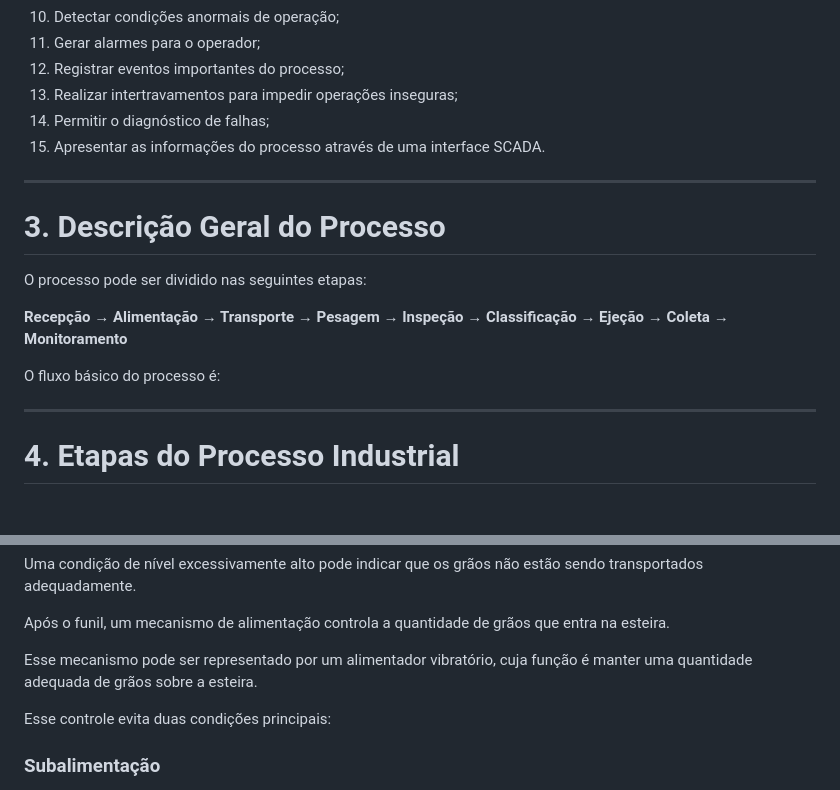
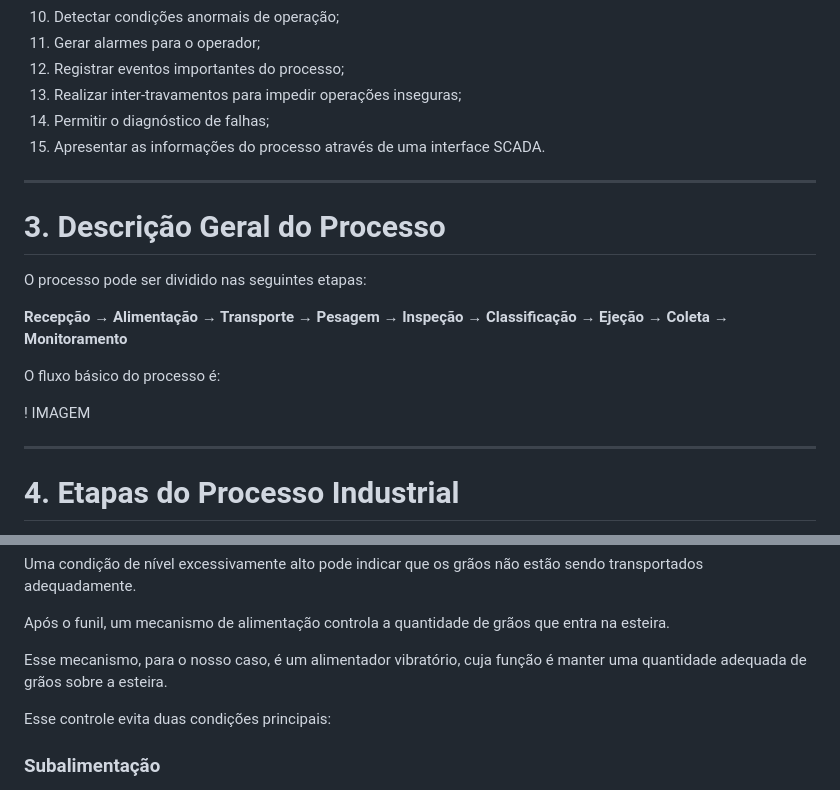
Before and after one commit to felipeconradovidal/SCADA-Core_Automatica_GRUPO4, a Markdown page: README.md, 2 parts joined by grey strips. Rendered like a GitHub page; blank space fills up the shorter version.

Commit message:
Correção Detalhes
Correção de gramática, correção de pequenos detalhes e definição da posição do diagrama de fluxo.

```diff
--- a/README.md
+++ b/README.md
@@ -53,7 +53,7 @@ O sistema deverá:
 10. Detectar condições anormais de operação;
 11. Gerar alarmes para o operador;
 12. Registrar eventos importantes do processo;
-13. Realizar intertravamentos para impedir operações inseguras;
+13. Realizar inter-travamentos para impedir operações inseguras;
 14. Permitir o diagnóstico de falhas;
 15. Apresentar as informações do processo através de uma interface SCADA.
 
@@ -67,6 +67,7 @@ O processo pode ser dividido nas seguintes etapas:
 
 O fluxo básico do processo é:
 
+! IMAGEM
 
 ---
 
@@ -93,7 +94,7 @@ Uma condição de nível excessivamente alto pode indicar que os grãos não est
 
 Após o funil, um mecanismo de alimentação controla a quantidade de grãos que entra na esteira.
 
-Esse mecanismo pode ser representado por um alimentador vibratório, cuja função é manter uma quantidade adequada de grãos sobre a esteira.
+Esse mecanismo, para o nosso caso, é um alimentador vibratório, cuja função é manter uma quantidade adequada de grãos sobre a esteira.
 
 Esse controle evita duas condições principais:
 
```
Also changed, not shown: other parts of README.md (+1 -1 lines).
